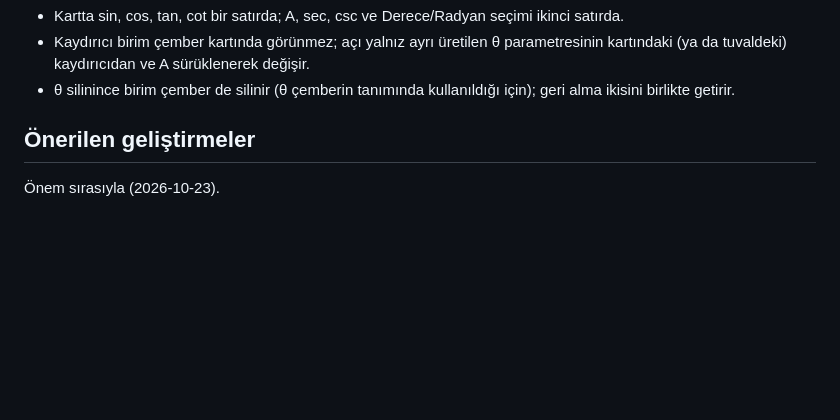
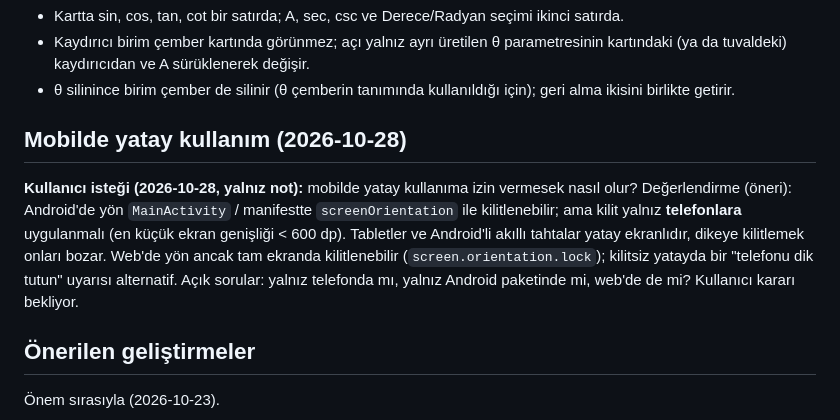
Before and after one commit to 200709078/drAW2D, a Markdown page: docs/yol-haritasi.md, the part around the change. Drawn GitHub-style; blank space fills up the shorter version.

Commit message:
Yol haritası: mobilde yatay kullanım sorusu (kullanıcı notu 2026-10-28)
Co-Authored-By: Claude Opus 5.5 <noreply@anthropic.com>

```diff
--- a/docs/yol-haritasi.md
+++ b/docs/yol-haritasi.md
@@ -295,6 +295,16 @@ ekseninde (E), csc θ y ekseninde (D) gösterilir. Her biri ayrı renkte bir do
   kartındaki (ya da tuvaldeki) kaydırıcıdan ve A sürüklenerek değişir.
 - θ silinince birim çember de silinir (θ çemberin tanımında kullanıldığı için); geri alma
   ikisini birlikte getirir.
+
+## Mobilde yatay kullanım (2026-10-28)
+
+**Kullanıcı isteği (2026-10-28, yalnız not):** mobilde yatay kullanıma izin vermesek nasıl olur?
+Değerlendirme (öneri): Android'de yön `MainActivity` / manifestte `screenOrientation` ile
+kilitlenebilir; ama kilit yalnız **telefonlara** uygulanmalı (en küçük ekran genişliği < 600 dp).
+Tabletler ve Android'li akıllı tahtalar yatay ekranlıdır, dikeye kilitlemek onları bozar. Web'de
+yön ancak tam ekranda kilitlenebilir (`screen.orientation.lock`); kilitsiz yatayda bir "telefonu
+dik tutun" uyarısı alternatif. Açık sorular: yalnız telefonda mı, yalnız Android paketinde mi,
+web'de de mi? Kullanıcı kararı bekliyor.
 
 ## Önerilen geliştirmeler
 
```
